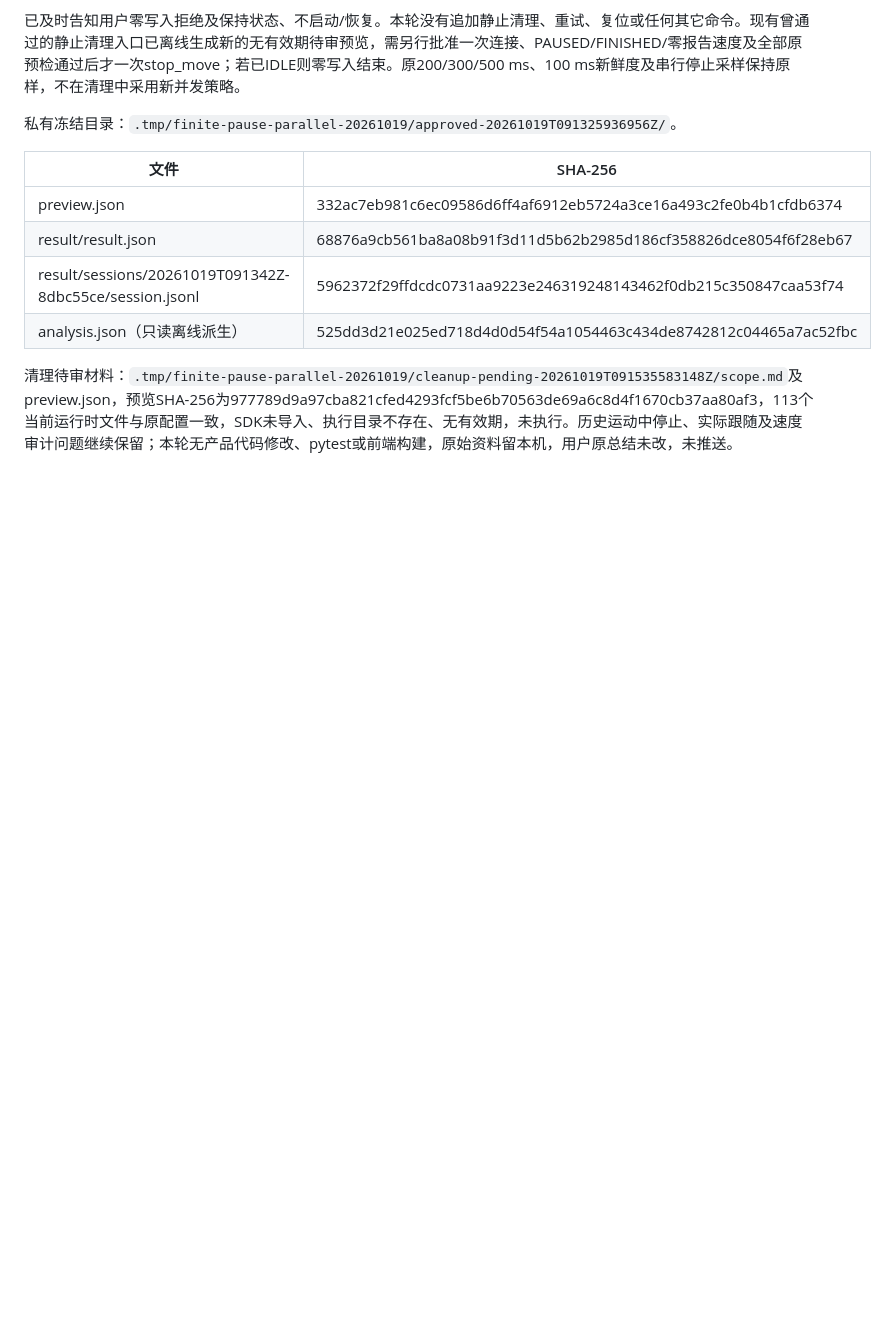
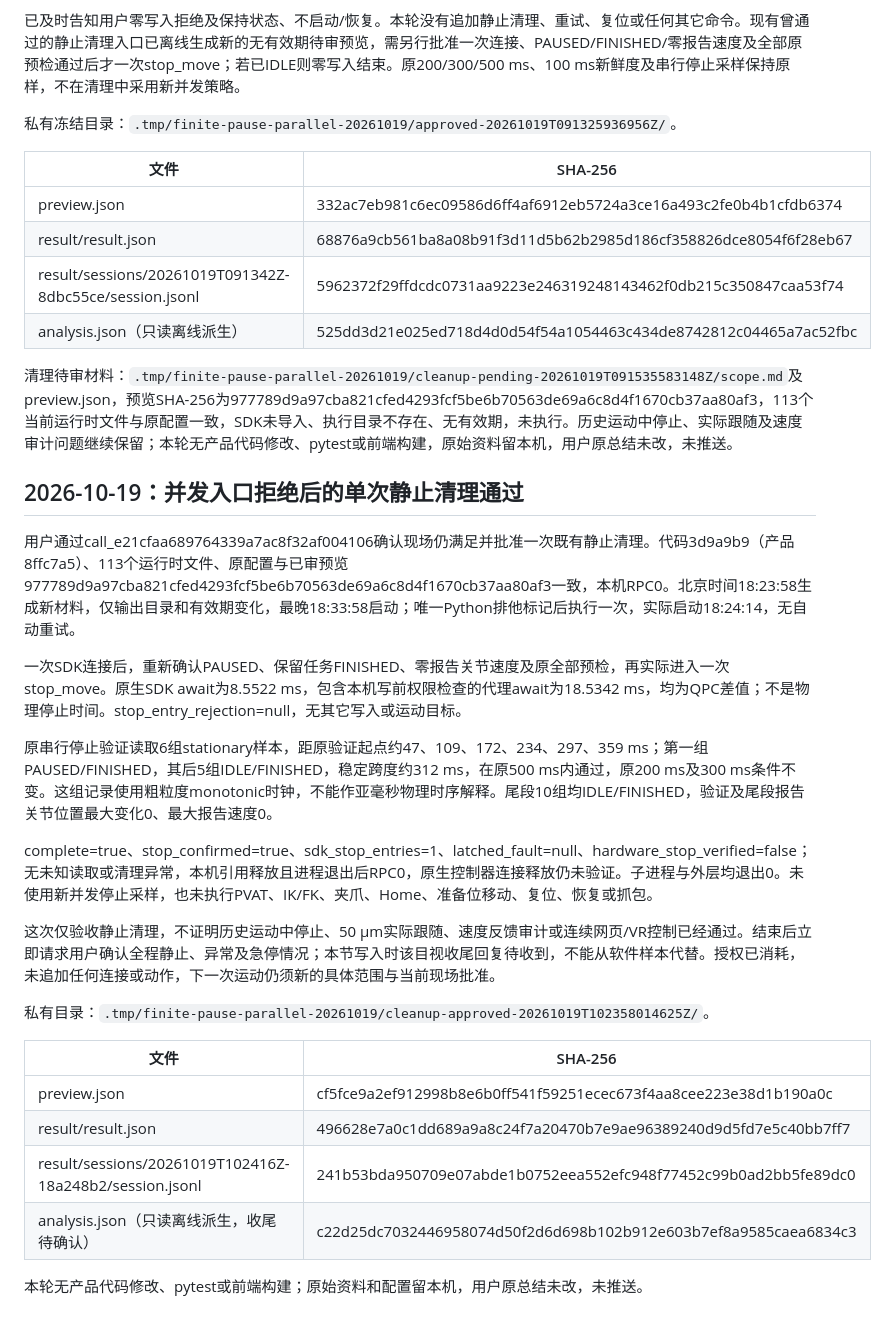
Before and after one commit to kilohexin/VR4AM, a Markdown page: docs/peer-control-comparison-2026-10-16.md, the part around the change. Rendered like a GitHub page; blank space fills up the shorter version.

Commit message:
docs: record successful static cleanup after parallel preflight refusal

```diff
--- a/docs/peer-control-comparison-2026-10-16.md
+++ b/docs/peer-control-comparison-2026-10-16.md
@@ -929,3 +929,26 @@ SDK初始化及一次连接已进入并返回。连接及预检两组原始状
 | analysis.json（只读离线派生） | 525dd3d21e025ed718d4d0d54f54a1054463c434de8742812c04465a7ac52fbc |
 
 清理待审材料：`.tmp/finite-pause-parallel-20261019/cleanup-pending-20261019T091535583148Z/scope.md`及preview.json，预览SHA-256为977789d9a97cba821cfed4293fcf5be6b70563de69a6c8d4f1670cb37aa80af3，113个当前运行时文件与原配置一致，SDK未导入、执行目录不存在、无有效期，未执行。历史运动中停止、实际跟随及速度审计问题继续保留；本轮无产品代码修改、pytest或前端构建，原始资料留本机，用户原总结未改，未推送。
+
+## 2026-10-19：并发入口拒绝后的单次静止清理通过
+
+用户通过call_e21cfaa689764339a7ac8f32af004106确认现场仍满足并批准一次既有静止清理。代码3d9a9b9（产品8ffc7a5）、113个运行时文件、原配置与已审预览977789d9a97cba821cfed4293fcf5be6b70563de69a6c8d4f1670cb37aa80af3一致，本机RPC0。北京时间18:23:58生成新材料，仅输出目录和有效期变化，最晚18:33:58启动；唯一Python排他标记后执行一次，实际启动18:24:14，无自动重试。
+
+一次SDK连接后，重新确认PAUSED、保留任务FINISHED、零报告关节速度及原全部预检，再实际进入一次stop_move。原生SDK await为8.5522 ms，包含本机写前权限检查的代理await为18.5342 ms，均为QPC差值；不是物理停止时间。stop_entry_rejection=null，无其它写入或运动目标。
+
+原串行停止验证读取6组stationary样本，距原验证起点约47、109、172、234、297、359 ms；第一组PAUSED/FINISHED，其后5组IDLE/FINISHED，稳定跨度约312 ms，在原500 ms内通过，原200 ms及300 ms条件不变。这组记录使用粗粒度monotonic时钟，不能作亚毫秒物理时序解释。尾段10组均IDLE/FINISHED，验证及尾段报告关节位置最大变化0、最大报告速度0。
+
+complete=true、stop_confirmed=true、sdk_stop_entries=1、latched_fault=null、hardware_stop_verified=false；无未知读取或清理异常，本机引用释放且进程退出后RPC0，原生控制器连接释放仍未验证。子进程与外层均退出0。未使用新并发停止采样，也未执行PVAT、IK/FK、夹爪、Home、准备位移动、复位、恢复或抓包。
+
+这次仅验收静止清理，不证明历史运动中停止、50 µm实际跟随、速度反馈审计或连续网页/VR控制已经通过。结束后立即请求用户确认全程静止、异常及急停情况；本节写入时该目视收尾回复待收到，不能从软件样本代替。授权已消耗，未追加任何连接或动作，下一次运动仍须新的具体范围与当前现场批准。
+
+私有目录：`.tmp/finite-pause-parallel-20261019/cleanup-approved-20261019T102358014625Z/`。
+
+| 文件 | SHA-256 |
+| --- | --- |
+| preview.json | cf5fce9a2ef912998b8e6b0ff541f59251ecec673f4aa8cee223e38d1b190a0c |
+| result/result.json | 496628e7a0c1dd689a9a8c24f7a20470b7e9ae96389240d9d5fd7e5c40bb7ff7 |
+| result/sessions/20261019T102416Z-18a248b2/session.jsonl | 241b53bda950709e07abde1b0752eea552efc948f77452c99b0ad2bb5fe89dc0 |
+| analysis.json（只读离线派生，收尾待确认） | c22d25dc7032446958074d50f2d6d698b102b912e603b7ef8a9585caea6834c3 |
+
+本轮无产品代码修改、pytest或前端构建；原始资料和配置留本机，用户原总结未改，未推送。
```
